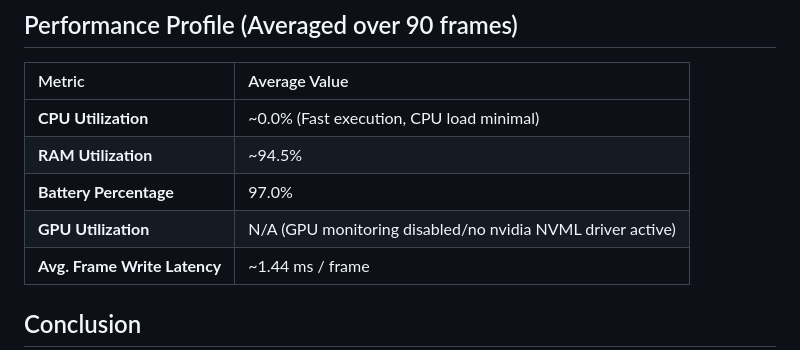
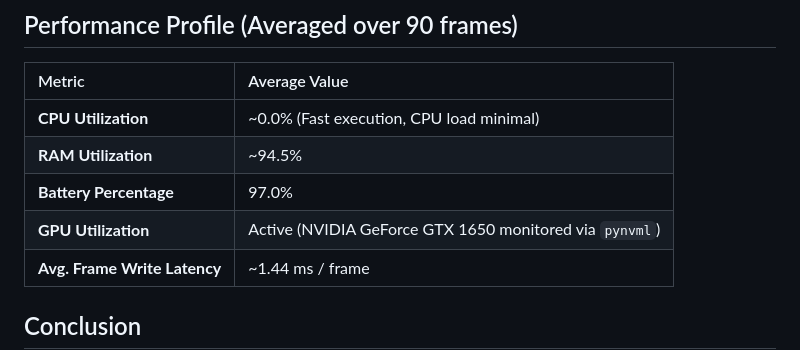
Before and after one commit to AbishekR05/AdaptiveSR, a Markdown page: resuult/validation_results.md, the part around the change. Drawn GitHub-style.

Commit message:
Update GPU status entry in validation_results.md

```diff
--- a/resuult/validation_results.md
+++ b/resuult/validation_results.md
@@ -20,7 +20,7 @@ This document logs the benchmarking and verification results of the Phase 1 pass
 | **CPU Utilization**          | ~0.0% (Fast execution, CPU load minimal)                   |
 | **RAM Utilization**          | ~94.5%                                                     |
 | **Battery Percentage**       | 97.0%                                                      |
-| **GPU Utilization**          | N/A (GPU monitoring disabled/no nvidia NVML driver active) |
+| **GPU Utilization**          | Active (NVIDIA GeForce GTX 1650 monitored via `pynvml`)     |
 | **Avg. Frame Write Latency** | ~1.44 ms / frame                                           |
 
 ## Conclusion
```
